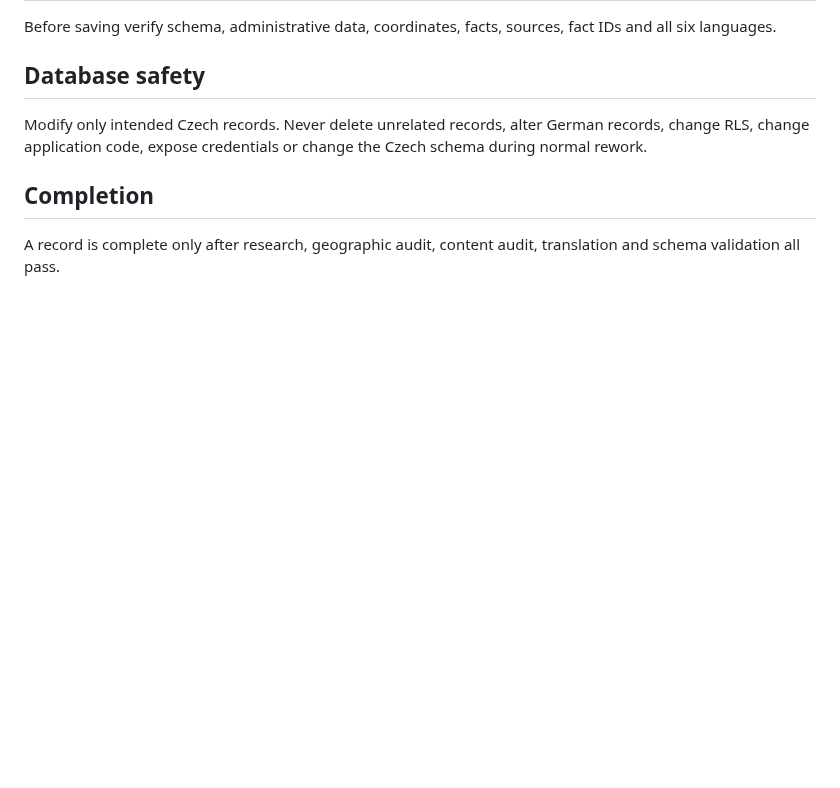
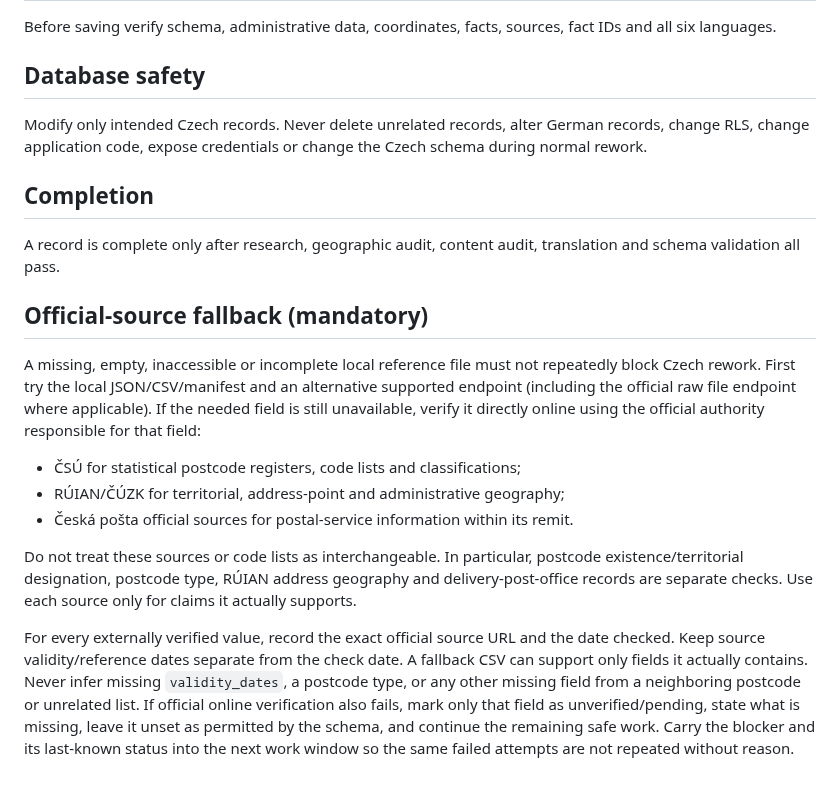
Before and after one commit to Wildwavestylez/travel, a Markdown page: data/czechia/prompt_rework.md, the part around the change. Drawn GitHub-style; blank space fills up the shorter version.

Commit message:
Add official-source fallback policy for Czech postcode work

```diff
--- a/data/czechia/prompt_rework.md
+++ b/data/czechia/prompt_rework.md
@@ -70,3 +70,14 @@ Modify only intended Czech records. Never delete unrelated records, alter German
 
 ## Completion
 A record is complete only after research, geographic audit, content audit, translation and schema validation all pass.
+
+
+## Official-source fallback (mandatory)
+A missing, empty, inaccessible or incomplete local reference file must not repeatedly block Czech rework. First try the local JSON/CSV/manifest and an alternative supported endpoint (including the official raw file endpoint where applicable). If the needed field is still unavailable, verify it directly online using the official authority responsible for that field:
+- ČSÚ for statistical postcode registers, code lists and classifications;
+- RÚIAN/ČÚZK for territorial, address-point and administrative geography;
+- Česká pošta official sources for postal-service information within its remit.
+
+Do not treat these sources or code lists as interchangeable. In particular, postcode existence/territorial designation, postcode type, RÚIAN address geography and delivery-post-office records are separate checks. Use each source only for claims it actually supports.
+
+For every externally verified value, record the exact official source URL and the date checked. Keep source validity/reference dates separate from the check date. A fallback CSV can support only fields it actually contains. Never infer missing `validity_dates`, a postcode type, or any other missing field from a neighboring postcode or unrelated list. If official online verification also fails, mark only that field as unverified/pending, state what is missing, leave it unset as permitted by the schema, and continue the remaining safe work. Carry the blocker and its last-known status into the next work window so the same failed attempts are not repeated without reason.
```
